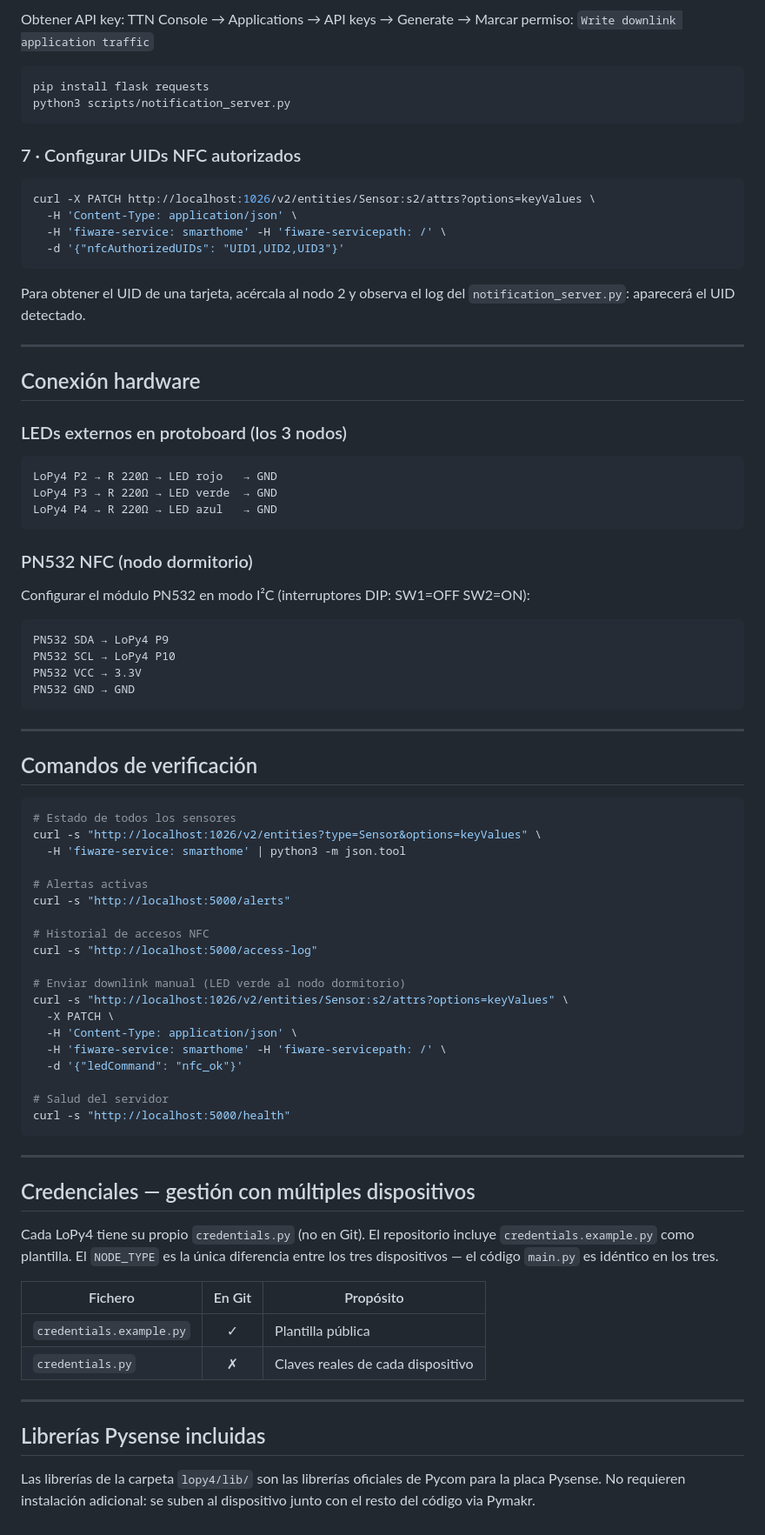
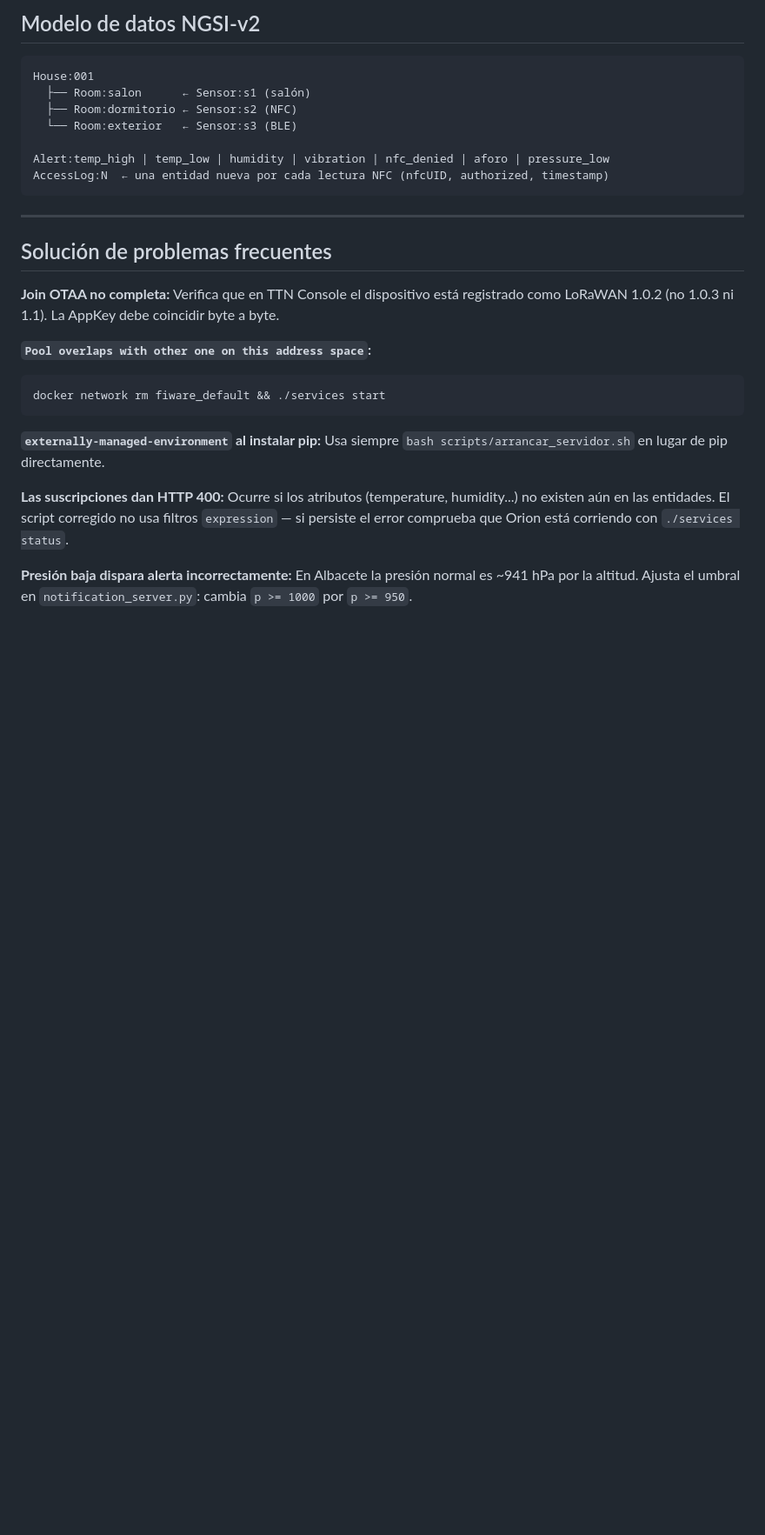
Before and after one commit to vvvalero/casaInteligente-IoT-RedesInalambricas, a Markdown page: README.md, the part around one of its changes. Shown at 87% size. Rendered like a GitHub page; blank space fills up the shorter version.

Commit message:
Actualización del README para facilitar la comprensión de los pasos a realizar

````diff
--- a/README.md
+++ b/README.md
@@ -282,89 +441,32 @@ SENSOR_TO_TTN = {
-Obtener API key: TTN Console → Applications → API keys → Generate
-→ Marcar permiso: `Write downlink application traffic`
-
-```bash
-pip install flask requests
-python3 scripts/notification_server.py
-```
-
-### 7 · Configurar UIDs NFC autorizados
-
-```bash
-curl -X PATCH http://localhost:1026/v2/entities/Sensor:s2/attrs?options=keyValues \
-  -H 'Content-Type: application/json' \
-  -H 'fiware-service: smarthome' -H 'fiware-servicepath: /' \
-  -d '{"nfcAuthorizedUIDs": "UID1,UID2,UID3"}'
-```
-
-Para obtener el UID de una tarjeta, acércala al nodo 2 y observa
-el log del `notification_server.py`: aparecerá el UID detectado.
-
----
-
-## Conexión hardware
-
-### LEDs externos en protoboard (los 3 nodos)
+## Modelo de datos NGSI-v2
 
 ```
-LoPy4 P2 → R 220Ω → LED rojo   → GND
-LoPy4 P3 → R 220Ω → LED verde  → GND
-LoPy4 P4 → R 220Ω → LED azul   → GND
-```
+House:001
+  ├── Room:salon      ← Sensor:s1 (salón)
+  ├── Room:dormitorio ← Sensor:s2 (NFC)
+  └── Room:exterior   ← Sensor:s3 (BLE)
 
-### PN532 NFC (nodo dormitorio)
-
-Configurar el módulo PN532 en modo I²C (interruptores DIP: SW1=OFF SW2=ON):
-```
-PN532 SDA → LoPy4 P9
-PN532 SCL → LoPy4 P10
-PN532 VCC → 3.3V
-PN532 GND → GND
+Alert:temp_high | temp_low | humidity | vibration | nfc_denied | aforo | pressure_low
+AccessLog:N  ← una entidad nueva por cada lectura NFC (nfcUID, authorized, timestamp)
 ```
 
 ---
 
-## Comandos de verificación
+## Solución de problemas frecuentes
 
+**Join OTAA no completa:**
+Verifica que en TTN Console el dispositivo está registrado como LoRaWAN 1.0.2 (no 1.0.3 ni 1.1). La AppKey debe coincidir byte a byte.
+
+**`Pool overlaps with other one on this address space`:**
 ```bash
-# Estado de todos los sensores
-curl -s "http://localhost:1026/v2/entities?type=Sensor&options=keyValues" \
-  -H 'fiware-service: smarthome' | python3 -m json.tool
-
-# Alertas activas
-curl -s "http://localhost:5000/alerts"
-
-# Historial de accesos NFC
-curl -s "http://localhost:5000/access-log"
-
-# Enviar downlink manual (LED verde al nodo dormitorio)
-curl -s "http://localhost:1026/v2/entities/Sensor:s2/attrs?options=keyValues" \
-  -X PATCH \
-  -H 'Content-Type: application/json' \
-  -H 'fiware-service: smarthome' -H 'fiware-servicepath: /' \
-  -d '{"ledCommand": "nfc_ok"}'
-
-# Salud del servidor
-curl -s "http://localhost:5000/health"
+docker network rm fiware_default && ./services start
 ```
 
----
+**`externally-managed-environment` al instalar pip:**
+Usa siempre `bash scripts/arrancar_servidor.sh` en lugar de pip directamente.
 
-## Credenciales — gestión con múltiples dispositivos
+**Las suscripciones dan HTTP 400:**
+Ocurre si los atributos (temperature, humidity...) no existen aún en las entidades. El script corregido no usa filtros `expression` — si persiste el error comprueba que Orion está corriendo con `./services status`.
 
-Cada LoPy4 tiene su propio `credentials.py` (no en Git). El repositorio
-incluye `credentials.example.py` como plantilla. El `NODE_TYPE` es la única
-diferencia entre los tres dispositivos — el código `main.py` es idéntico
-en los tres.
-
-| Fichero | En Git | Propósito |
-|---|:---:|---|
-| `credentials.example.py` | ✓ | Plantilla pública |
-| `credentials.py` | ✗ | Claves reales de cada dispositivo |
-
----
-
-## Librerías Pysense incluidas
-
-Las librerías de la carpeta `lopy4/lib/` son las librerías oficiales
-de Pycom para la placa Pysense. No requieren instalación adicional:
-se suben al dispositivo junto con el resto del código via Pymakr.
+**Presión baja dispara alerta incorrectamente:**
+En Albacete la presión normal es ~941 hPa por la altitud. Ajusta el umbral en `notification_server.py`: cambia `p >= 1000` por `p >= 950`.
````
Also changed, not shown: other parts of README.md (+330 -171 lines).
